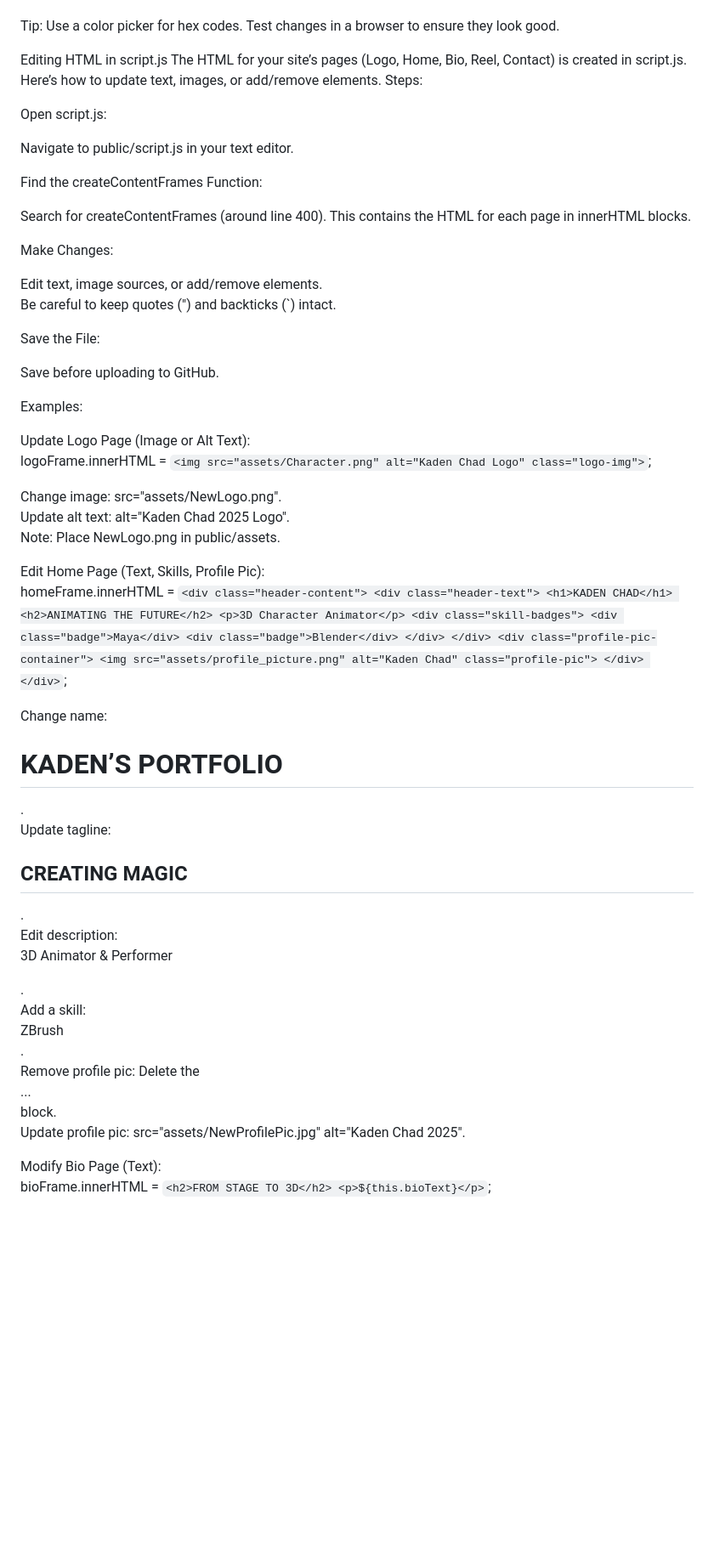
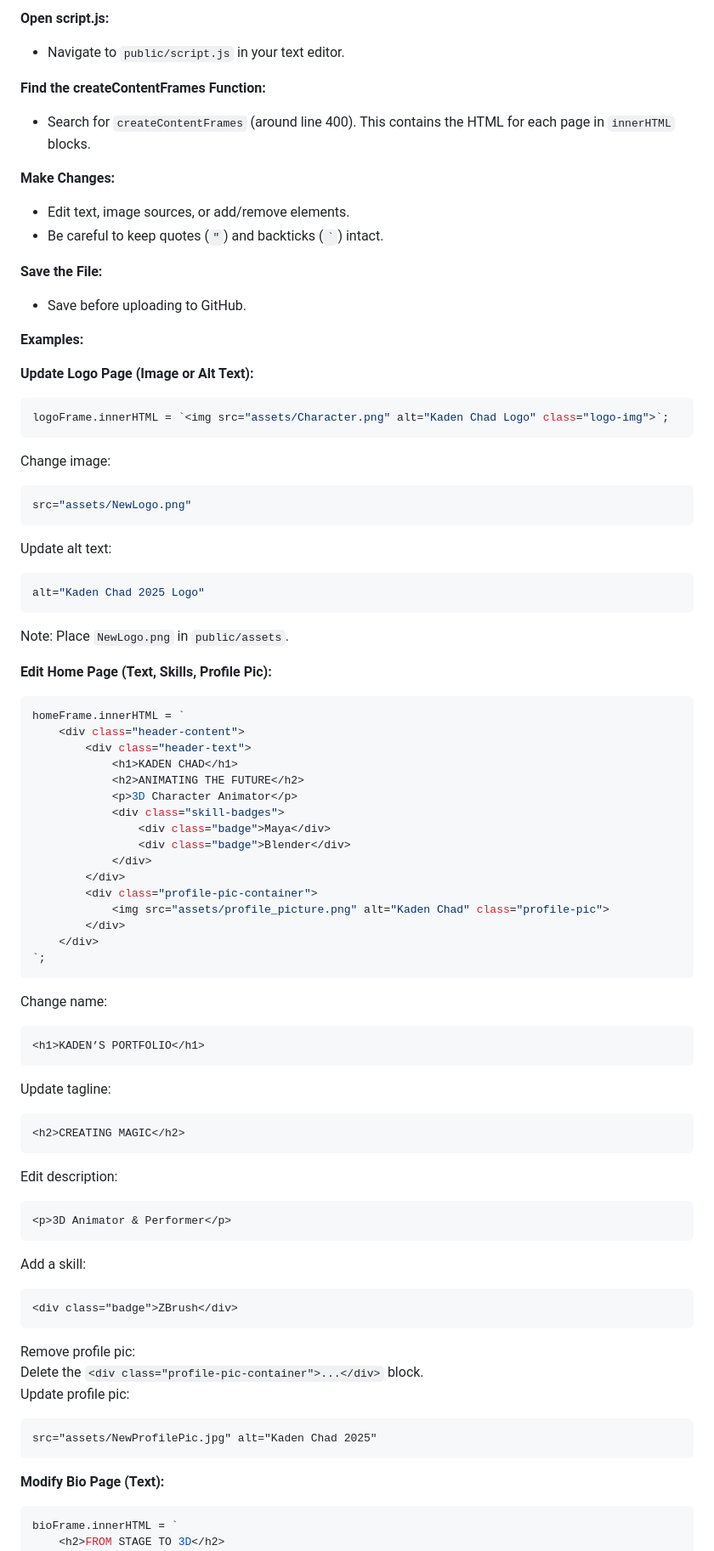
Before and after one commit to EsotericShadow/KadenChad-3D-Animatior, a Markdown page: README.md, the part around the change printed below. Shown: that part at 85% size. Drawn GitHub-style; blank space fills up the shorter version.

````diff
--- a/README.md
+++ b/README.md
@@ -131,47 +152,35 @@ Update the Google Fonts link in index.html if needed:<link href="https://fonts.g
 
+**Open script.js:**
+- Navigate to `public/script.js` in your text editor.
 
+**Find the createContentFrames Function:**
+- Search for `createContentFrames` (around line 400). This contains the HTML for each page in `innerHTML` blocks.
 
-Tip: Use a color picker for hex codes. Test changes in a browser to ensure they look good.
+**Make Changes:**
+- Edit text, image sources, or add/remove elements.
+- Be careful to keep quotes (`"`) and backticks (`` ` ``) intact.
 
+**Save the File:**
+- Save before uploading to GitHub.
 
-Editing HTML in script.js
-The HTML for your site’s pages (Logo, Home, Bio, Reel, Contact) is created in script.js. Here’s how to update text, images, or add/remove elements.
-Steps:
+**Examples:**
 
-Open script.js:
+**Update Logo Page (Image or Alt Text):**
+```javascript
+logoFrame.innerHTML = `<img src="assets/Character.png" alt="Kaden Chad Logo" class="logo-img">`;
+```
+Change image:
+```javascript
+src="assets/NewLogo.png"
+```
+Update alt text:
+```javascript
+alt="Kaden Chad 2025 Logo"
+```
+Note: Place `NewLogo.png` in `public/assets`.
 
-Navigate to public/script.js in your text editor.
-
-
-Find the createContentFrames Function:
-
-Search for createContentFrames (around line 400). This contains the HTML for each page in innerHTML blocks.
-
-
-Make Changes:
-
-Edit text, image sources, or add/remove elements.
-Be careful to keep quotes (") and backticks (`) intact.
-
-
-Save the File:
-
-Save before uploading to GitHub.
-
-
-
-Examples:
-
-Update Logo Page (Image or Alt Text):
-logoFrame.innerHTML = `<img src="assets/Character.png" alt="Kaden Chad Logo" class="logo-img">`;
-
-
-Change image: src="assets/NewLogo.png".
-Update alt text: alt="Kaden Chad 2025 Logo".
-Note: Place NewLogo.png in public/assets.
-
-
-Edit Home Page (Text, Skills, Profile Pic):
+**Edit Home Page (Text, Skills, Profile Pic):**
+```javascript
 homeFrame.innerHTML = `
     <div class="header-content">
         <div class="header-text">
@@ -188,17 +197,32 @@ homeFrame.innerHTML = `
         </div>
     </div>
 `;
+```
+Change name:
+```html
+<h1>KADEN’S PORTFOLIO</h1>
+```
+Update tagline:
+```html
+<h2>CREATING MAGIC</h2>
+```
+Edit description:
+```html
+<p>3D Animator & Performer</p>
+```
+Add a skill:
+```html
+<div class="badge">ZBrush</div>
+```
+Remove profile pic:
+Delete the `<div class="profile-pic-container">...</div>` block.
+Update profile pic:
+```html
+src="assets/NewProfilePic.jpg" alt="Kaden Chad 2025"
+```
 
-
-Change name: <h1>KADEN’S PORTFOLIO</h1>.
-Update tagline: <h2>CREATING MAGIC</h2>.
-Edit description: <p>3D Animator & Performer</p>.
-Add a skill: <div class="badge">ZBrush</div>.
-Remove profile pic: Delete the <div class="profile-pic-container">...</div> block.
-Update profile pic: src="assets/NewProfilePic.jpg" alt="Kaden Chad 2025".
-
-
-Modify Bio Page (Text):
+**Modify Bio Page (Text):**
+```javascript
 bioFrame.innerHTML = `
     <h2>FROM STAGE TO 3D</h2>
     <p>${this.bioText}</p>
````
Also changed, not shown: other parts of README.md (+200 -186 lines).
